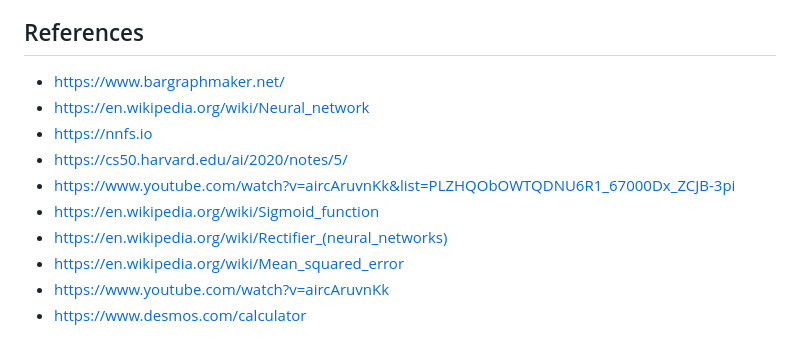
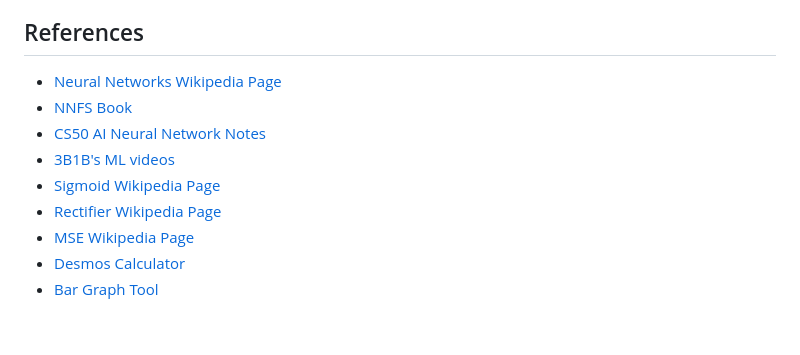
Before and after one commit to Krish120003/website, a Markdown page: posts/cpp-neural-nets.md, the part around the change. GitHub-like rendering.

Commit message:
blog: cleanup references

```diff
--- a/posts/cpp-neural-nets.md
+++ b/posts/cpp-neural-nets.md
@@ -406,13 +406,12 @@ In conclusion, this project explored how to build neural networks from scratch,
 
 ## References
 
-- [https://www.bargraphmaker.net/](https://www.bargraphmaker.net/)
-- [https://en.wikipedia.org/wiki/Neural_network ](https://en.wikipedia.org/wiki/Neural_network)
-- [https://nnfs.io ](https://nnfs.io)
-- [https://cs50.harvard.edu/ai/2020/notes/5/ ](https://cs50.harvard.edu/ai/2020/notes/5/)
-- [https://www.youtube.com/watch?v=aircAruvnKk&list=PLZHQObOWTQDNU6R1_67000Dx_ZCJB-3pi ](https://www.youtube.com/watch?v=aircAruvnKk&list=PLZHQObOWTQDNU6R1_67000Dx_ZCJB-3pi)
-- [https://en.wikipedia.org/wiki/Sigmoid_function ](https://en.wikipedia.org/wiki/Sigmoid_function)
-- [https://en.wikipedia.org/wiki/Rectifier\_(neural_networks) ](<https://en.wikipedia.org/wiki/Rectifier_(neural_networks)>)
-- [https://en.wikipedia.org/wiki/Mean_squared_error ](https://en.wikipedia.org/wiki/Mean_squared_error)
-- [https://www.youtube.com/watch?v=aircAruvnKk ](https://www.youtube.com/watch?v=aircAruvnKk)
-- [https://www.desmos.com/calculator](https://www.desmos.com/calculator)
+- [Neural Networks Wikipedia Page](https://en.wikipedia.org/wiki/Neural_network)
+- [NNFS Book](https://nnfs.io)
+- [CS50 AI Neural Network Notes](https://cs50.harvard.edu/ai/2020/notes/5/)
+- [3B1B's ML videos](https://www.youtube.com/watch?v=aircAruvnKk&list=PLZHQObOWTQDNU6R1_67000Dx_ZCJB-3pi)
+- [Sigmoid Wikipedia Page](https://en.wikipedia.org/wiki/Sigmoid_function)
+- [Rectifier Wikipedia Page](<https://en.wikipedia.org/wiki/Rectifier_(neural_networks)>)
+- [MSE Wikipedia Page](https://en.wikipedia.org/wiki/Mean_squared_error)
+- [Desmos Calculator](https://www.desmos.com/calculator)
+- [Bar Graph Tool](https://www.bargraphmaker.net/)
```
